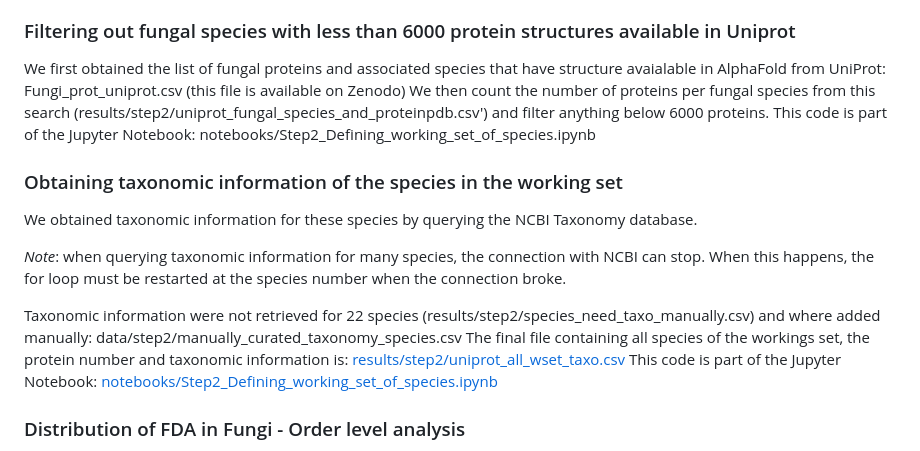
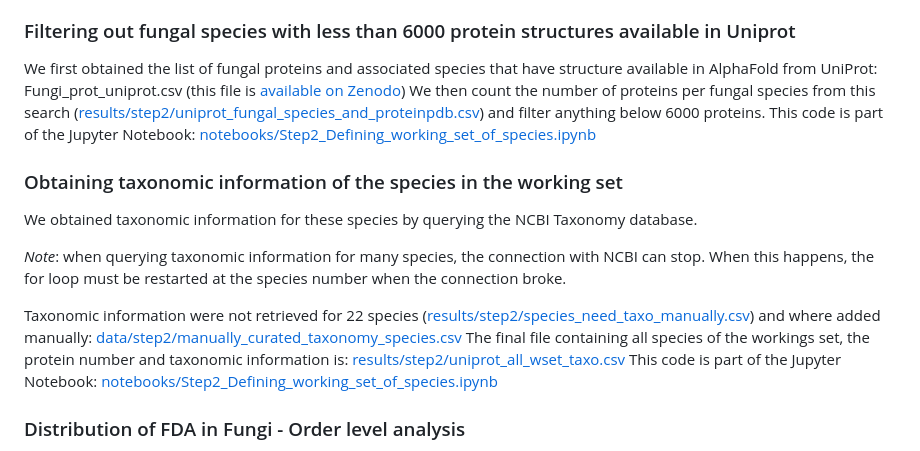
Before and after one commit to Arcadia-Science/Fungal-Secondary-Actin-Pilot, a Markdown page: README.md, the part around one of its changes. Rendered like a GitHub page.

```diff
--- a/README.md
+++ b/README.md
@@ -45,16 +46,16 @@ In order to carry out trait mapping and association analysis between the presenc
 Because ProteinCartography relies and protein structures available in UniProt and AlphaFold, we decide to define our working set as any fungal species that has a minimum of 6000 protein structures in AlphaFold. Then we consider that any species of this set that is not part of the extended cluster doesn't possess FDA.
 .
 ### Filtering out fungal species with less than 6000 protein structures available in Uniprot
-We first obtained the list of fungal proteins and associated species that have structure avaialable in AlphaFold from UniProt: Fungi_prot_uniprot.csv (this file is available on Zenodo)
-We then count the number of proteins per fungal species from this search (results/step2/uniprot_fungal_species_and_proteinpdb.csv') and filter anything below 6000 proteins.
-This code is part of the Jupyter Notebook: notebooks/Step2_Defining_working_set_of_species.ipynb
+We first obtained the list of fungal proteins and associated species that have structure available in AlphaFold from UniProt: Fungi_prot_uniprot.csv (this file is [available on Zenodo](https://zenodo.org/records/10211653/files/Fungi_prot_uniprot.csv?download=1))
+We then count the number of proteins per fungal species from this search ([results/step2/uniprot_fungal_species_and_proteinpdb.csv](results/step2/uniprot_fungal_species_and_proteinpdb.csv)) and filter anything below 6000 proteins.
+This code is part of the Jupyter Notebook: [notebooks/Step2_Defining_working_set_of_species.ipynb](notebooks/Step2_Defining_working_set_of_species.ipynb)
 
 ### Obtaining taxonomic information of the species in the working set
 We obtained taxonomic information for these species by querying the NCBI Taxonomy database.
 
 *Note*: when querying taxonomic information for many species, the connection with NCBI can stop. When this happens, the for loop must be restarted at the species number when the connection broke.
 
-Taxonomic information were not retrieved for 22 species (results/step2/species_need_taxo_manually.csv) and where added manually: data/step2/manually_curated_taxonomy_species.csv
+Taxonomic information were not retrieved for 22 species ([results/step2/species_need_taxo_manually.csv](results/step2/species_need_taxo_manually.csv)) and where added manually: [data/step2/manually_curated_taxonomy_species.csv](data/step2/manually_curated_taxonomy_species.csv)
 The final file containing all species of the workings set, the protein number and taxonomic information is: [results/step2/uniprot_all_wset_taxo.csv](results/step2/uniprot_all_wset_taxo.csv)
 This code is part of the Jupyter Notebook: [notebooks/Step2_Defining_working_set_of_species.ipynb](notebooks/Step2_Defining_working_set_of_species.ipynb)
 
```
Also changed, not shown: other parts of README.md (+18 -17 lines).
